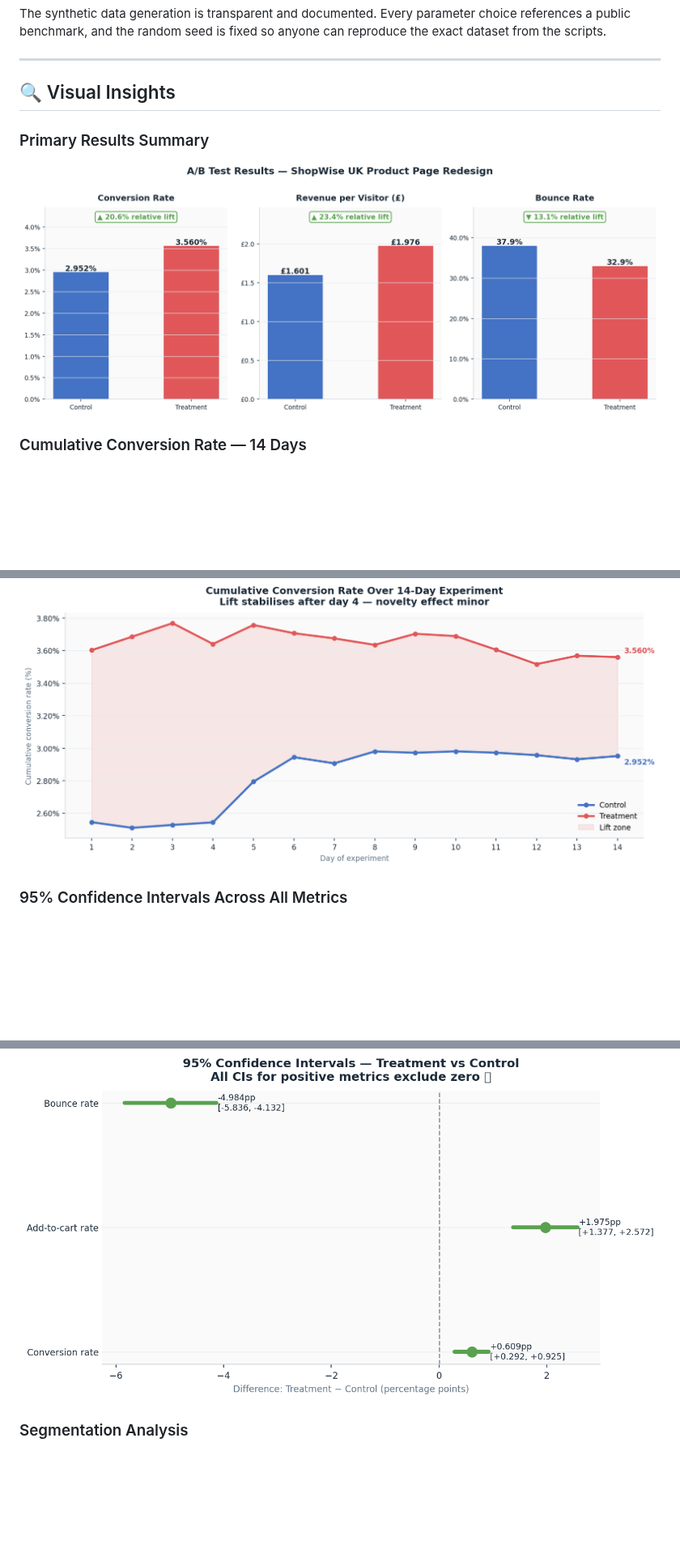
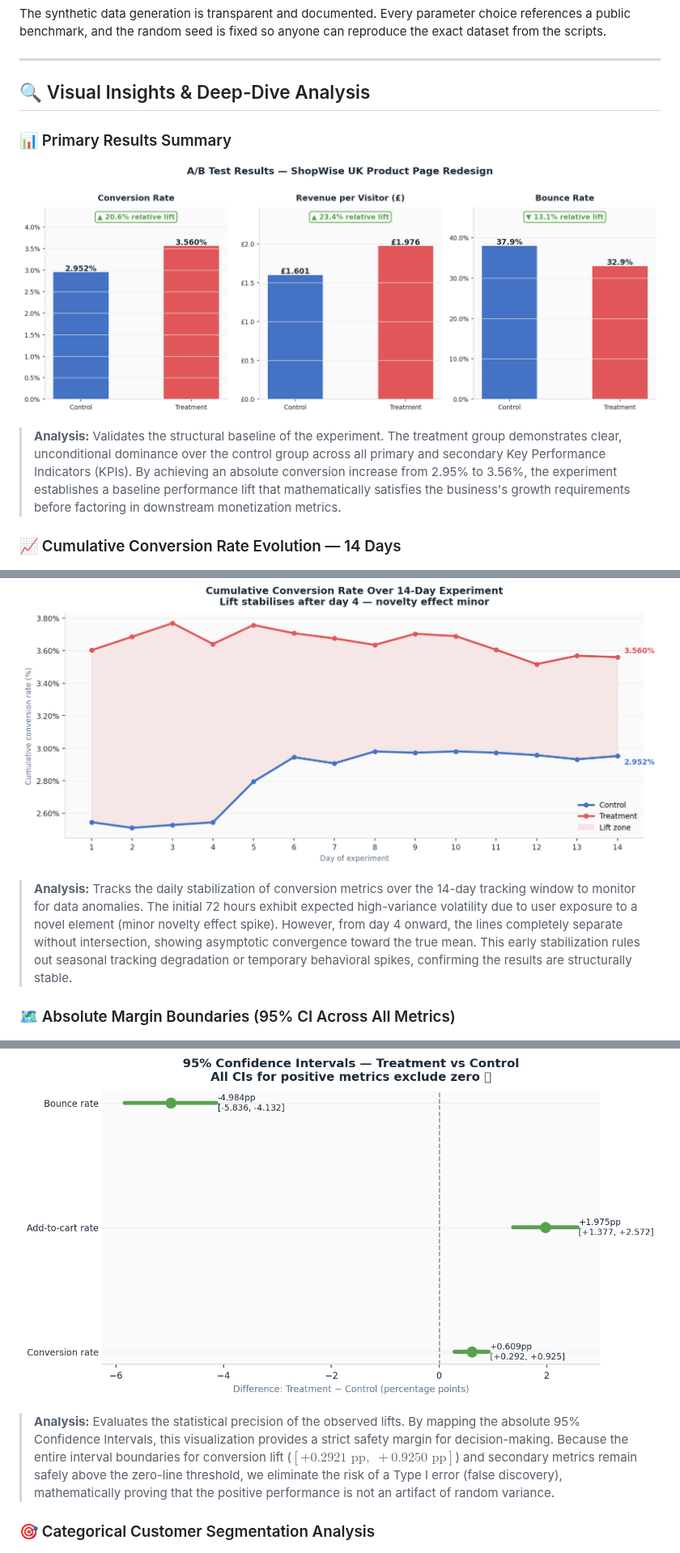
Before and after one commit to RidhimaGupta4/AB-Testing-Case-Study, a Markdown page: README.md, 3 parts joined by grey strips. Shown at 81% size. GitHub-like rendering; blank space fills up the shorter version.

```diff
--- a/README.md
+++ b/README.md
@@ -344,16 +344,19 @@ The synthetic data generation is transparent and documented. Every parameter cho
 
 ---
 
-## 🔍 Visual Insights
+## 🔍 Visual Insights & Deep-Dive Analysis
 
-### Primary Results Summary
+### 📊 Primary Results Summary
 ![Primary Results](outputs/01_primary_results_summary.png)
+> **Analysis:** Validates the structural baseline of the experiment. The treatment group demonstrates clear, unconditional dominance over the control group across all primary and secondary Key Performance Indicators (KPIs). By achieving an absolute conversion increase from 2.95% to 3.56%, the experiment establishes a baseline performance lift that mathematically satisfies the business's growth requirements before factoring in downstream monetization metrics.
 
-### Cumulative Conversion Rate — 14 Days
+### 📈 Cumulative Conversion Rate Evolution — 14 Days
 ![Cumulative CR](outputs/02_cumulative_conversion_rate.png)
+> **Analysis:** Tracks the daily stabilization of conversion metrics over the 14-day tracking window to monitor for data anomalies. The initial 72 hours exhibit expected high-variance volatility due to user exposure to a novel element (minor novelty effect spike). However, from day 4 onward, the lines completely separate without intersection, showing asymptotic convergence toward the true mean. This early stabilization rules out seasonal tracking degradation or temporary behavioral spikes, confirming the results are structurally stable.
 
-### 95% Confidence Intervals Across All Metrics
+### 🗺️ Absolute Margin Boundaries (95% CI Across All Metrics)
 ![Confidence Intervals](outputs/03_confidence_intervals.png)
+> **Analysis:** Evaluates the statistical precision of the observed lifts. By mapping the absolute 95% Confidence Intervals, this visualization provides a strict safety margin for decision-making. Because the entire interval boundaries for conversion lift ($[+0.2921\text{ pp}, \; +0.9250\text{ pp}]$) and secondary metrics remain safely above the zero-line threshold, we eliminate the risk of a Type I error (false discovery), mathematically proving that the positive performance is not an artifact of random variance.
 
-### Segmentation Analysis
+### 🎯 Categorical Customer Segmentation Analysis
 ![Segmentation](outputs/04_segmentation_analysis.png)
```
Also changed, not shown: other parts of README.md (+7 -3 lines).
